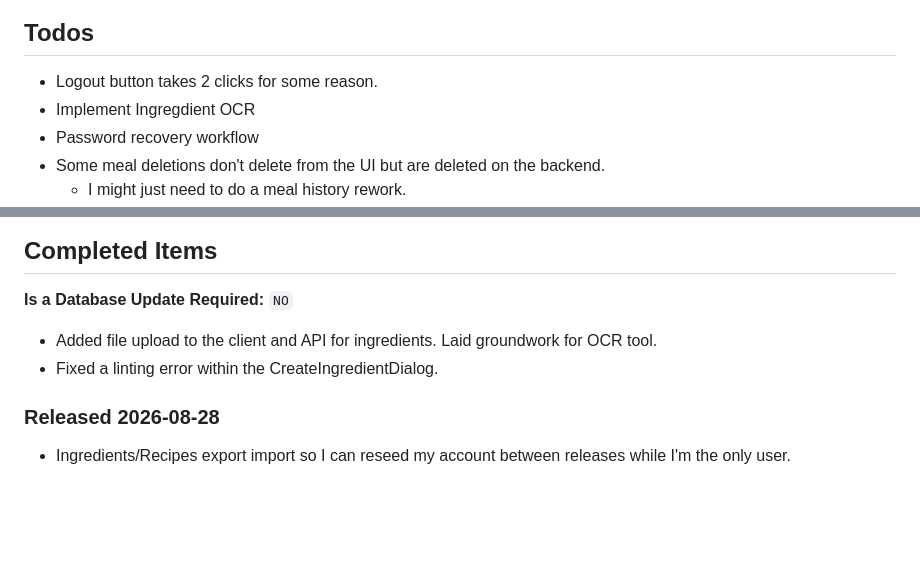
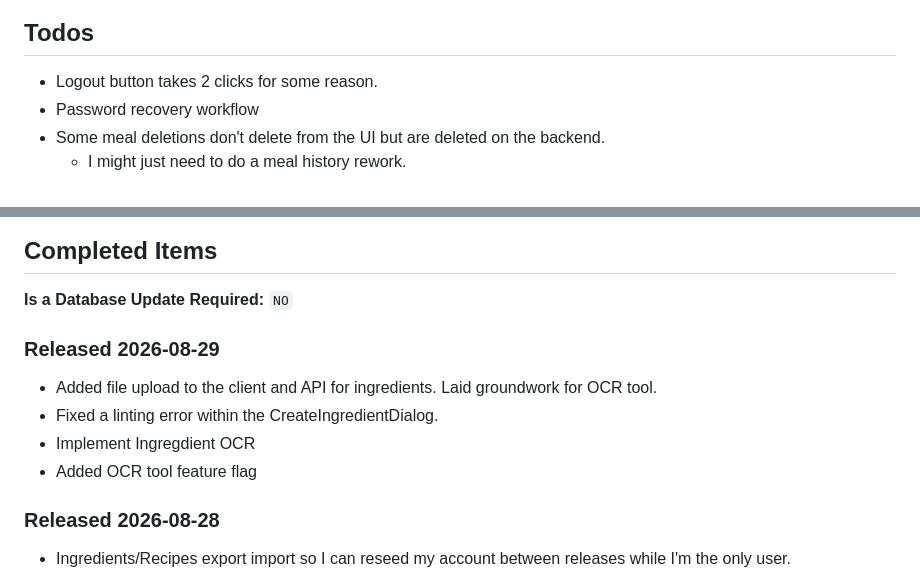
Before and after one commit to Ken-Warner/macro-tracker, a Markdown page: README.md, 2 parts joined by grey strips. Rendered like a GitHub page; blank space fills up the shorter version.

```diff
--- a/README.md
+++ b/README.md
@@ -22,7 +22,6 @@ There are two flags:
 ## Todos
 
 - Logout button takes 2 clicks for some reason.
-- Implement Ingregdient OCR
 - Password recovery workflow
 - Some meal deletions don't delete from the UI but are deleted on the backend.
   - I might just need to do a meal history rework.
@@ -38,8 +37,12 @@ There are two flags:
 
 **Is a Database Update Required:** `NO`
 
+### Released 2026-08-29
+
 - Added file upload to the client and API for ingredients. Laid groundwork for OCR tool.
 - Fixed a linting error within the CreateIngredientDialog.
+- Implement Ingregdient OCR
+- Added OCR tool feature flag
 
 ### Released 2026-08-28
 
```
